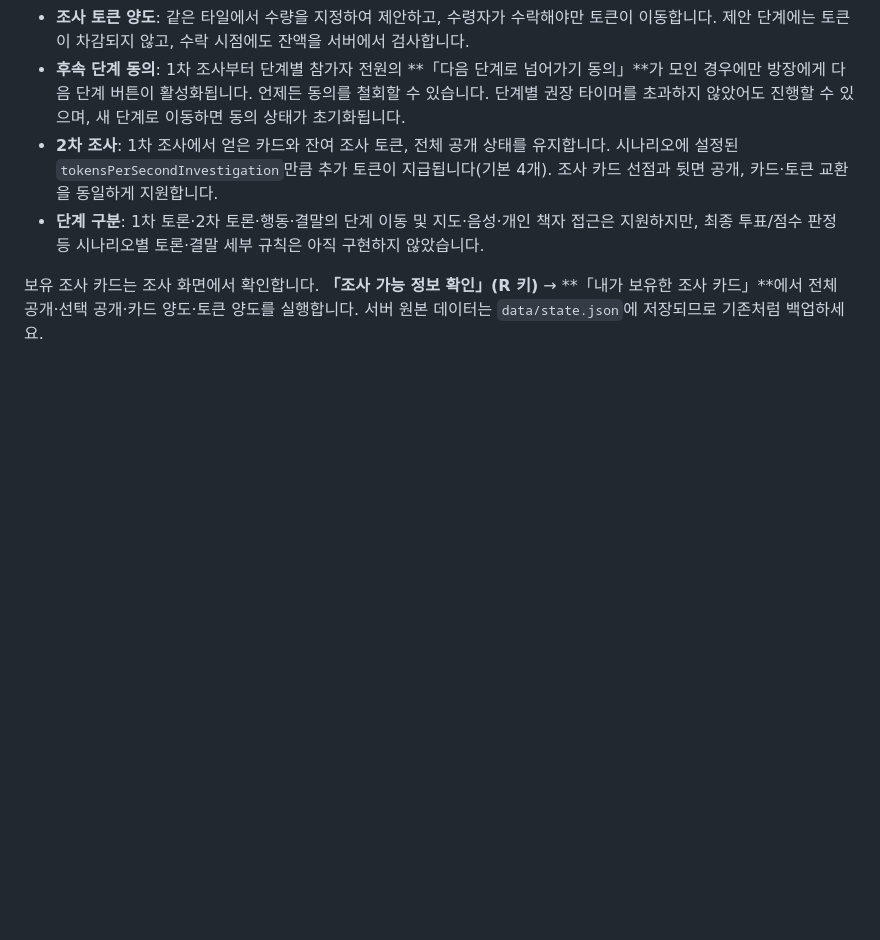
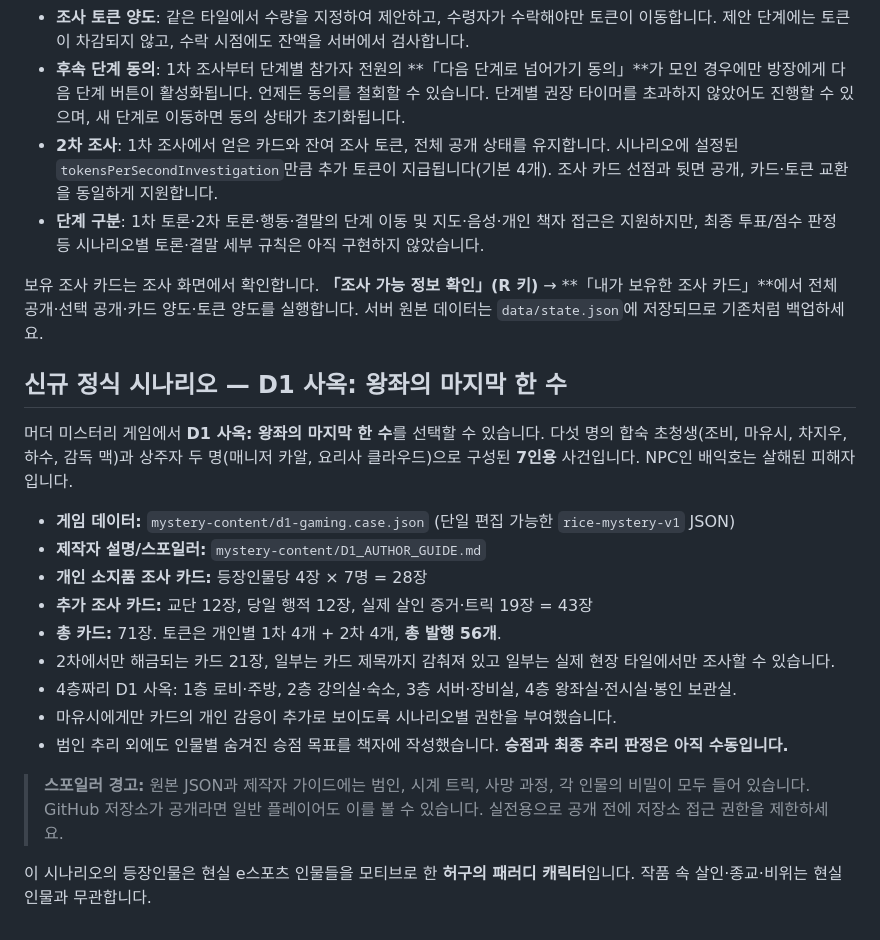
Before and after one commit to rice-eaters-3/rice-eaters, a Markdown page: README.md, the part around the change. Rendered like a GitHub page; blank space fills up the shorter version.

Commit message:
Document selectable complete D1 7-player case, 56 tokens, 71 clues and public GitHub spoiler warning

```diff
--- a/README.md
+++ b/README.md
@@ -101,3 +101,21 @@ npm test
 - **단계 구분**: 1차 토론·2차 토론·행동·결말의 단계 이동 및 지도·음성·개인 책자 접근은 지원하지만, 최종 투표/점수 판정 등 시나리오별 토론·결말 세부 규칙은 아직 구현하지 않았습니다.
 
 보유 조사 카드는 조사 화면에서 확인합니다. **「조사 가능 정보 확인」(R 키)** → **「내가 보유한 조사 카드」**에서 전체 공개·선택 공개·카드 양도·토큰 양도를 실행합니다. 서버 원본 데이터는 `data/state.json`에 저장되므로 기존처럼 백업하세요.
+
+## 신규 정식 시나리오 — D1 사옥: 왕좌의 마지막 한 수
+
+머더 미스터리 게임에서 **D1 사옥: 왕좌의 마지막 한 수**를 선택할 수 있습니다. 다섯 명의 합숙 초청생(조비, 마유시, 차지우, 하수, 감독 맥)과 상주자 두 명(매니저 카알, 요리사 클라우드)으로 구성된 **7인용** 사건입니다. NPC인 배익호는 살해된 피해자입니다.
+
+- **게임 데이터:** `mystery-content/d1-gaming.case.json` (단일 편집 가능한 `rice-mystery-v1` JSON)
+- **제작자 설명/스포일러:** `mystery-content/D1_AUTHOR_GUIDE.md`
+- **개인 소지품 조사 카드:** 등장인물당 4장 × 7명 = 28장
+- **추가 조사 카드:** 교단 12장, 당일 행적 12장, 실제 살인 증거·트릭 19장 = 43장
+- **총 카드:** 71장. 토큰은 개인별 1차 4개 + 2차 4개, **총 발행 56개**.
+- 2차에서만 해금되는 카드 21장, 일부는 카드 제목까지 감춰져 있고 일부는 실제 현장 타일에서만 조사할 수 있습니다.
+- 4층짜리 D1 사옥: 1층 로비·주방, 2층 강의실·숙소, 3층 서버·장비실, 4층 왕좌실·전시실·봉인 보관실.
+- 마유시에게만 카드의 개인 감응이 추가로 보이도록 시나리오별 권한을 부여했습니다.
+- 범인 추리 외에도 인물별 숨겨진 승점 목표를 책자에 작성했습니다. **승점과 최종 추리 판정은 아직 수동입니다.**
+
+> **스포일러 경고:** 원본 JSON과 제작자 가이드에는 범인, 시계 트릭, 사망 과정, 각 인물의 비밀이 모두 들어 있습니다. GitHub 저장소가 공개라면 일반 플레이어도 이를 볼 수 있습니다. 실전용으로 공개 전에 저장소 접근 권한을 제한하세요.
+
+이 시나리오의 등장인물은 현실 e스포츠 인물들을 모티브로 한 **허구의 패러디 캐릭터**입니다. 작품 속 살인·종교·비위는 현실 인물과 무관합니다.
```
